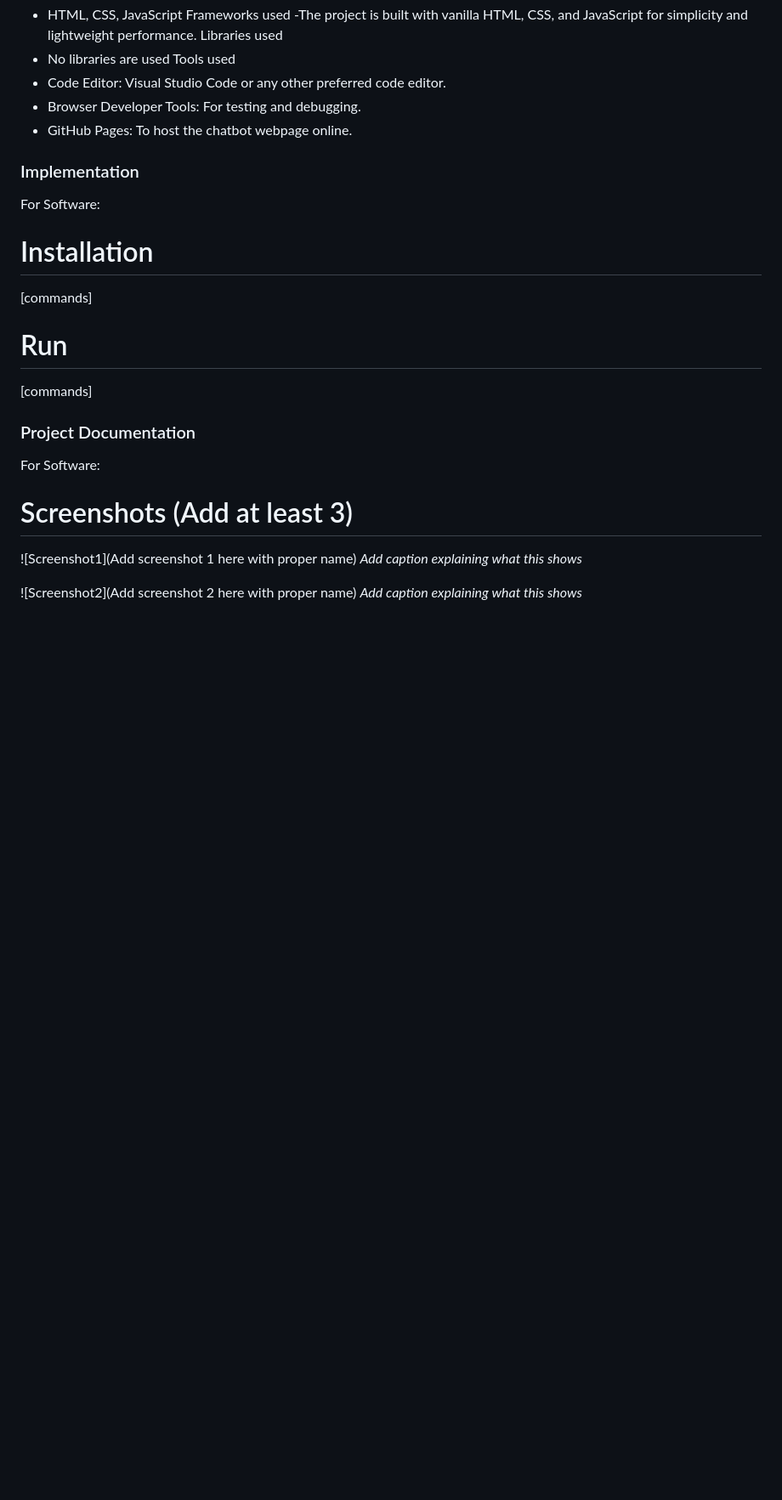
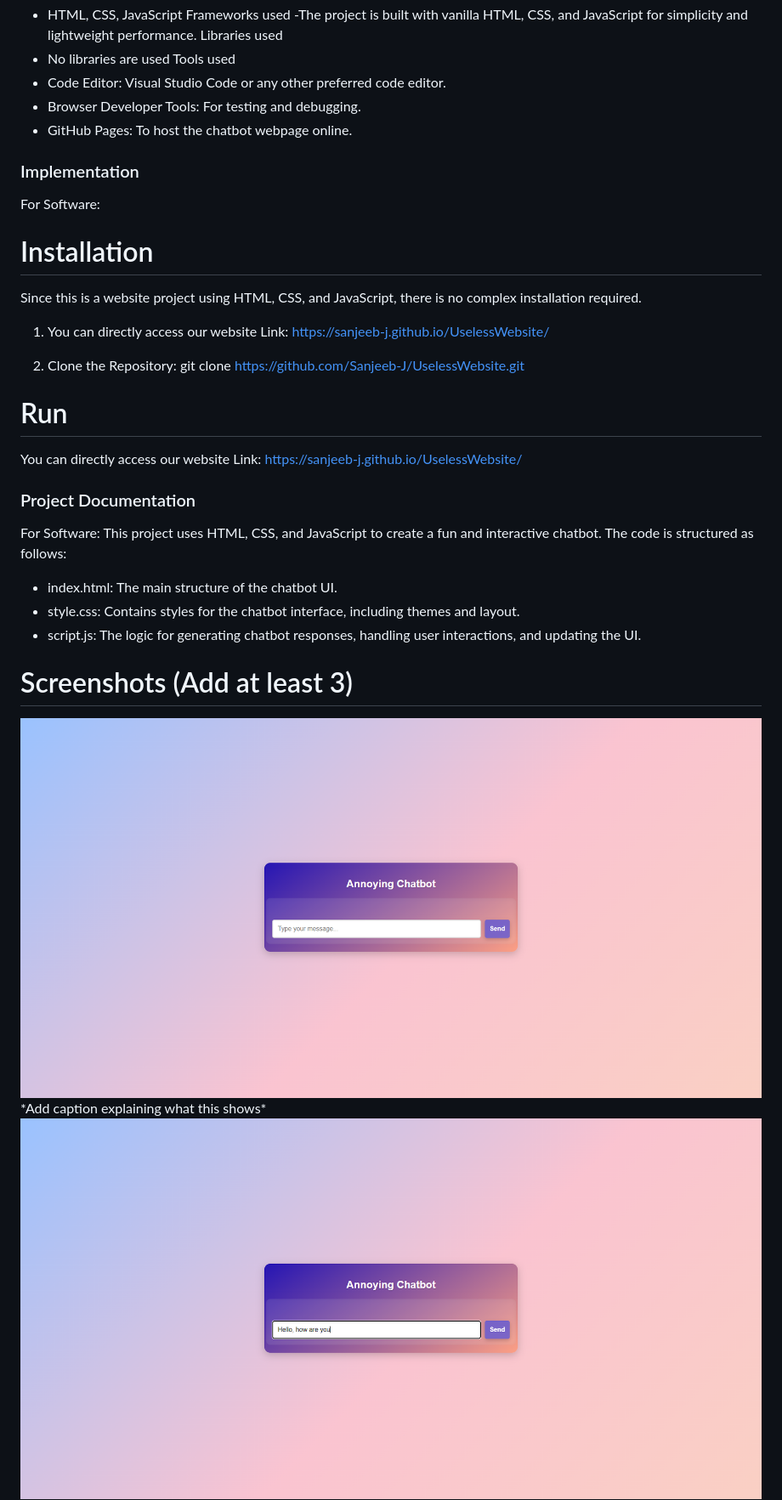
Before and after one commit to Sanjeeb-J/UselessWebsite, a Markdown page: README.md, the part around the change printed below. Shown: that part at 85% size. GitHub-like rendering; pictures changed too: Screenshots/1debug.png (added), Screenshots/2debug.png (added); blank space fills up the shorter version.

```diff
--- a/README.md
+++ b/README.md
@@ -38,18 +38,29 @@ Tools used
 ### Implementation
 For Software:
 # Installation
-[commands]
+Since this is a website project using HTML, CSS, and JavaScript, there is no complex installation required.
+
+1. You can directly access our website
+Link: https://sanjeeb-j.github.io/UselessWebsite/
+
+2. Clone the Repository:
+git clone https://github.com/Sanjeeb-J/UselessWebsite.git
 
 # Run
-[commands]
+You can directly access our website
+Link: https://sanjeeb-j.github.io/UselessWebsite/
 
 ### Project Documentation
 For Software:
+This project uses HTML, CSS, and JavaScript to create a fun and interactive chatbot. The code is structured as follows:
+- index.html: The main structure of the chatbot UI.
+- style.css: Contains styles for the chatbot interface, including themes and layout.
+- script.js: The logic for generating chatbot responses, handling user interactions, and updating the UI.
 
 # Screenshots (Add at least 3)
-![Screenshot1](Add screenshot 1 here with proper name)
+<img width="1280" alt="readme-banner" src="https://github.com/Sanjeeb-J/UselessWebsite/blob/main/Screenshots/1debug.png">
 *Add caption explaining what this shows*
 
-![Screenshot2](Add screenshot 2 here with proper name)
+<img width="1280" alt="readme-banner" src="https://github.com/Sanjeeb-J/UselessWebsite/blob/main/Screenshots/2debug.png">
 *Add caption explaining what this shows*
 
```
Also changed, not shown: other parts of README.md (+1 -24 lines), Screenshots/3debug.png (added), Screenshots/4debug.png (added), Screenshots/5debug.png (added).
